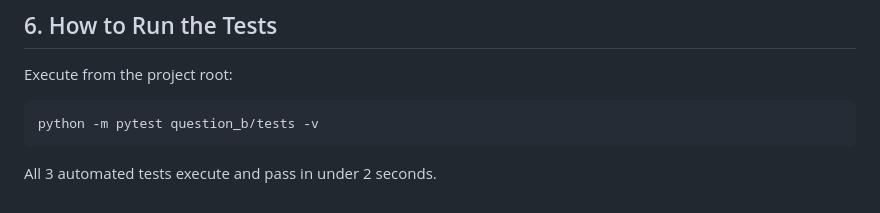
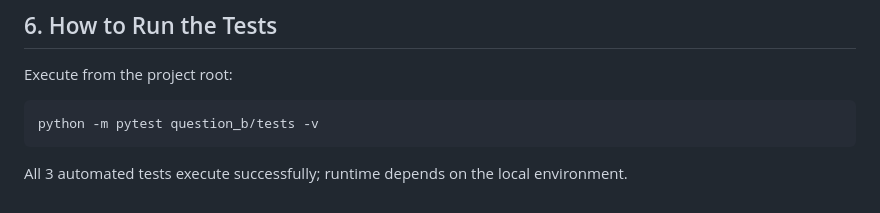
Before and after one commit to Sujal0973/AI-Personal-Health-Wellness-Assignment, a Markdown page: question_b/level2/README.md, the part around the change. GitHub-like rendering.

````diff
--- a/question_b/level2/README.md
+++ b/question_b/level2/README.md
@@ -123,4 +123,4 @@ Execute from the project root:
 ```bash
 python -m pytest question_b/tests -v
 ```
-All 3 automated tests execute and pass in under 2 seconds.
+All 3 automated tests execute successfully; runtime depends on the local environment.
````
Also changed, not shown: README.md (+3 -3 lines), question_b/level1/README.md (+1 -1 lines).
